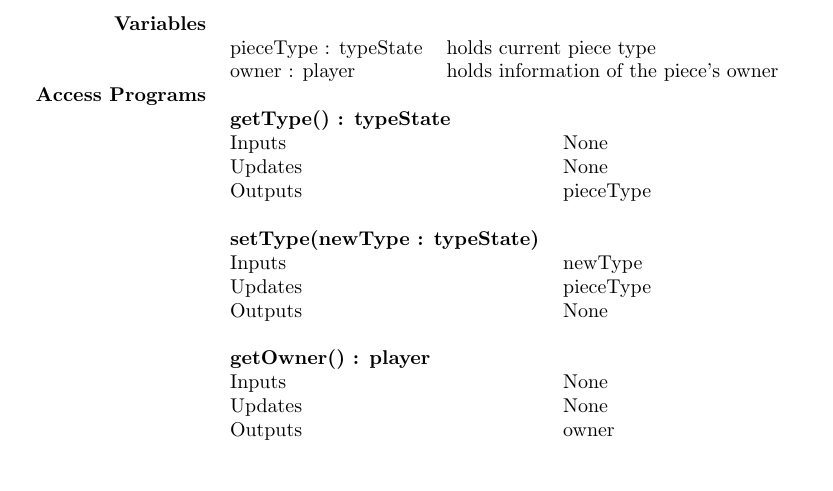
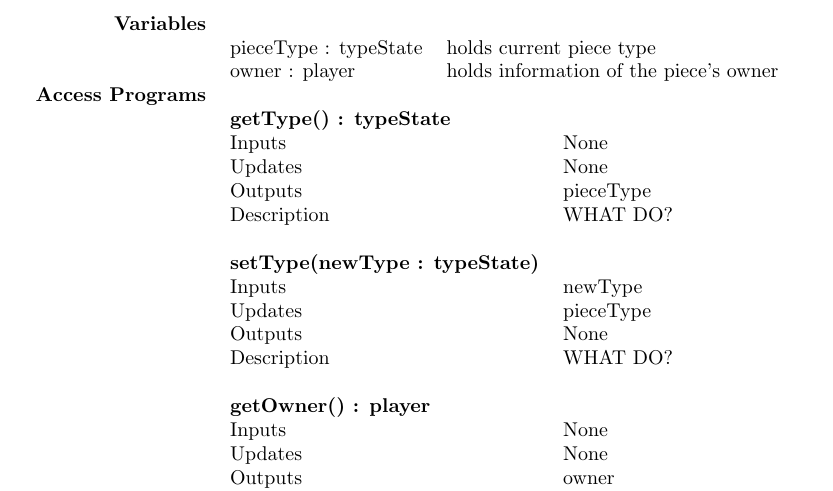
Before and after one commit to phamd/XNA-Checkers-Documentation, a LaTeX document (CheckersDesignDocument.tex): part of page 4 of 9, cut so that both start at the same text. Compiled offline with pdfLaTeX.

Commit message:
Added space to put implementation details of Piece in latex/pdf

```diff
--- a/CheckersDesignDocument.tex
+++ b/CheckersDesignDocument.tex
@@ -178,16 +178,19 @@
                                     Inputs &  None \\
                                     Updates & None \\
                                     Outputs & pieceType \\
+                                    Description & WHAT DO? \\
                                      & \\
                                     \bf{setType(newType : typeState)} & \\
                                     Inputs & newType \\
                                     Updates & pieceType \\
                                     Outputs & None \\
+                                    Description & WHAT DO? \\
                                      & \\
                                     \bf{getOwner()} : player & \\
                                     Inputs & None \\
                                     Updates & None \\
                                     Outputs & owner \\
+                                    Description & WHAT DO? \\
                               \end{tabular} \\
 
         \end{tabularx}
```
Also changed, not shown: CheckersDesignDocument.pdf.
